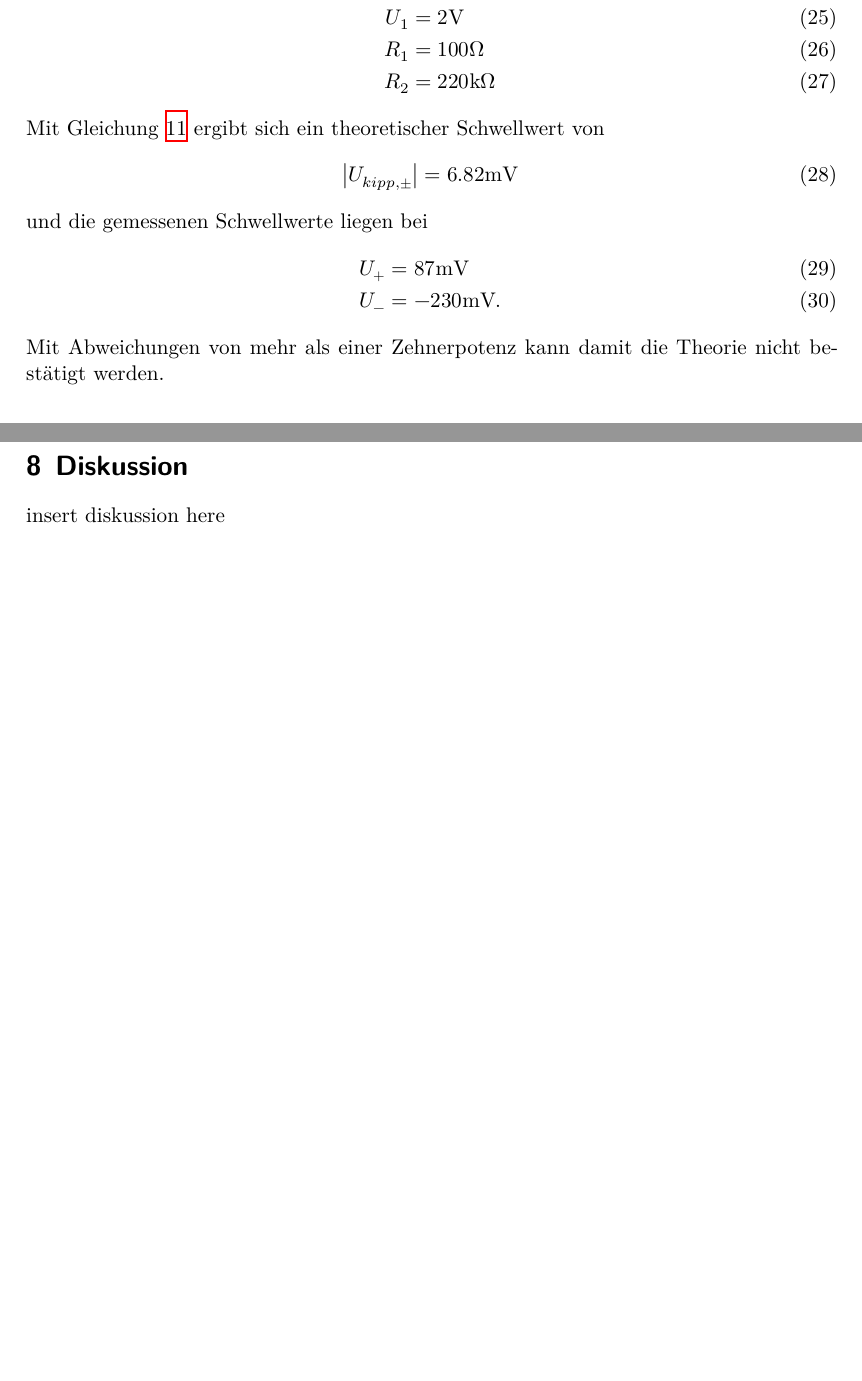
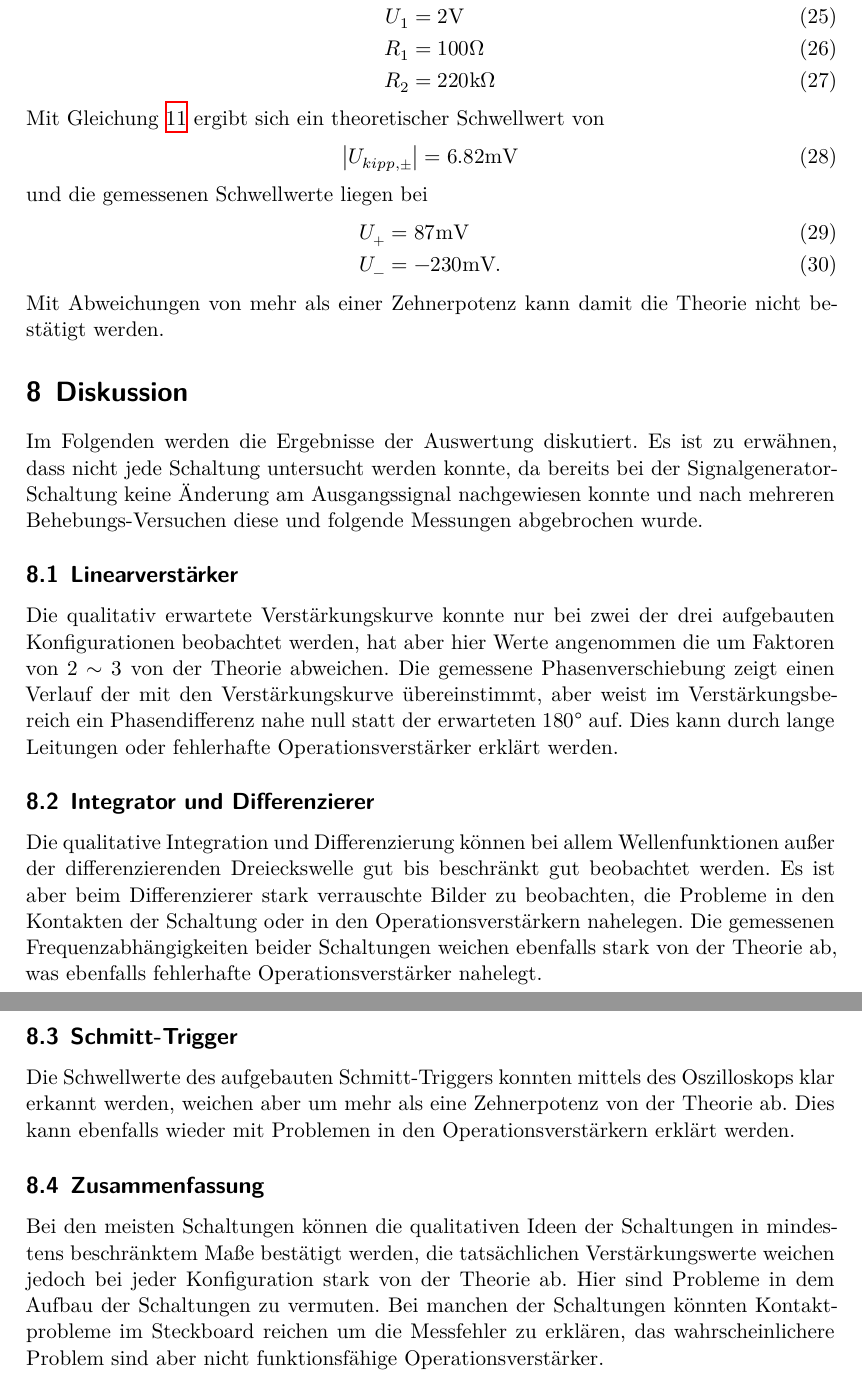
Before and after one commit to Yascha-Franz/FP_Master, a LaTeX document (V51-OPV/finish.tex, which reads V51-OPV/content/diskussion.tex): two parts of pages 13 and 15 of 16 before the commit and two parts of pages 14 and 15 of 16 after it, joined at a grey line, cut so that both start at the same text, the shorter picture padded with empty space. Compiled offline with XeLaTeX.

Commit message:
Auswertung und Diskussion ausgearbeitet

```diff
--- a/V51-OPV/content/diskussion.tex
+++ b/V51-OPV/content/diskussion.tex
@@ -1 +1,13 @@
-insert diskussion here
+Im Folgenden werden die Ergebnisse der Auswertung diskutiert. Es ist zu erwähnen, dass nicht jede Schaltung untersucht werden konnte, da bereits bei der Signalgenerator-Schaltung keine Änderung am Ausgangssignal nachgewiesen konnte und nach mehreren Behebungs-Versuchen diese und folgende Messungen abgebrochen wurde.
+
+\subsection{Linearverstärker}
+Die qualitativ erwartete Verstärkungskurve konnte nur bei zwei der drei aufgebauten Konfigurationen beobachtet werden, hat aber hier Werte angenommen die um Faktoren von $2\sim 3$ von der Theorie abweichen. Die gemessene Phasenverschiebung zeigt einen Verlauf der mit den Verstärkungskurve übereinstimmt, aber weist im Verstärkungsbereich ein Phasendifferenz nahe null statt der erwarteten $180$° auf. Dies kann durch lange Leitungen oder fehlerhafte Operationsverstärker erklärt werden.
+
+\subsection{Integrator und Differenzierer}
+Die qualitative Integration und Differenzierung können bei allem Wellenfunktionen außer der differenzierenden Dreieckswelle gut bis beschränkt gut beobachtet werden. Es ist aber beim Differenzierer stark verrauschte Bilder zu beobachten, die Probleme in den Kontakten der Schaltung oder in den Operationsverstärkern nahelegen. Die gemessenen Frequenzabhängigkeiten beider Schaltungen weichen ebenfalls stark von der Theorie ab, was ebenfalls fehlerhafte Operationsverstärker nahelegt.
+
+\subsection{Schmitt-Trigger}
+Die Schwellwerte des aufgebauten Schmitt-Triggers konnten mittels des Oszilloskops klar erkannt werden, weichen aber um mehr als eine Zehnerpotenz von der Theorie ab. Dies kann ebenfalls wieder mit Problemen in den Operationsverstärkern erklärt werden.
+
+\subsection{Zusammenfassung}
+Bei den meisten Schaltungen können die qualitativen Ideen der Schaltungen in mindestens beschränktem Maße bestätigt werden, die tatsächlichen Verstärkungswerte weichen jedoch bei jeder Konfiguration stark von der Theorie ab. Hier sind Probleme in dem Aufbau der Schaltungen zu vermuten. Bei manchen der Schaltungen könnten Kontaktprobleme im Steckboard reichen um die Messfehler zu erklären, das wahrscheinlichere Problem sind aber nicht funktionsfähige Operationsverstärker.
```
Also changed, not shown: V51-OPV/content/auswertung.tex (+9 -45 lines).
